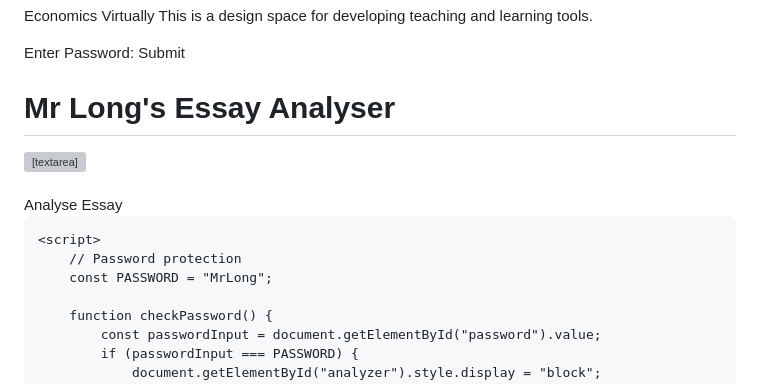
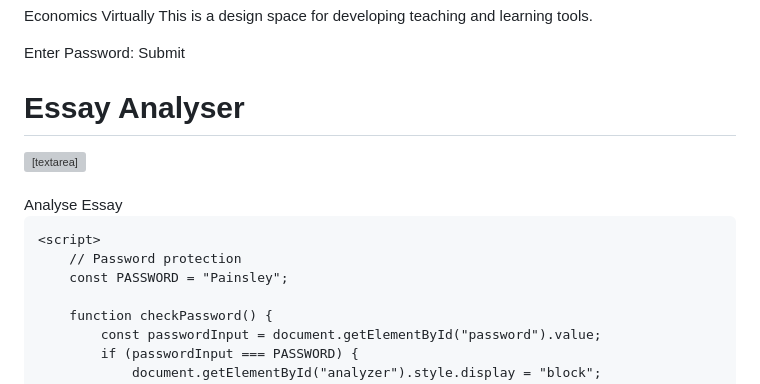
Before and after one commit to mathemountai/EconMrLong, a Markdown page: README.md, the part around the change. Rendered like a GitHub page; grey boxes are pictures that could not be loaded.

Commit message:
Update README.md
Signed-off-by: mathemountai <mathemountain@gmail.com>

```diff
--- a/README.md
+++ b/README.md
@@ -67,7 +67,7 @@ This is a design space for developing teaching and learning tools.
         <button onclick="checkPassword()">Submit</button>
     </div>
     <div id="analyzer" style="display: none;">
-        <h1>Mr Long's Essay Analyser</h1>
+        <h1>Essay Analyser</h1>
         <textarea id="essayInput" placeholder="Paste your essay here..."></textarea>
         <br><br>
         <button onclick="analyzeEssay()">Analyse Essay</button>
@@ -76,7 +76,7 @@ This is a design space for developing teaching and learning tools.
 
     <script>
         // Password protection
-        const PASSWORD = "MrLong";
+        const PASSWORD = "Painsley";
 
         function checkPassword() {
             const passwordInput = document.getElementById("password").value;
```
